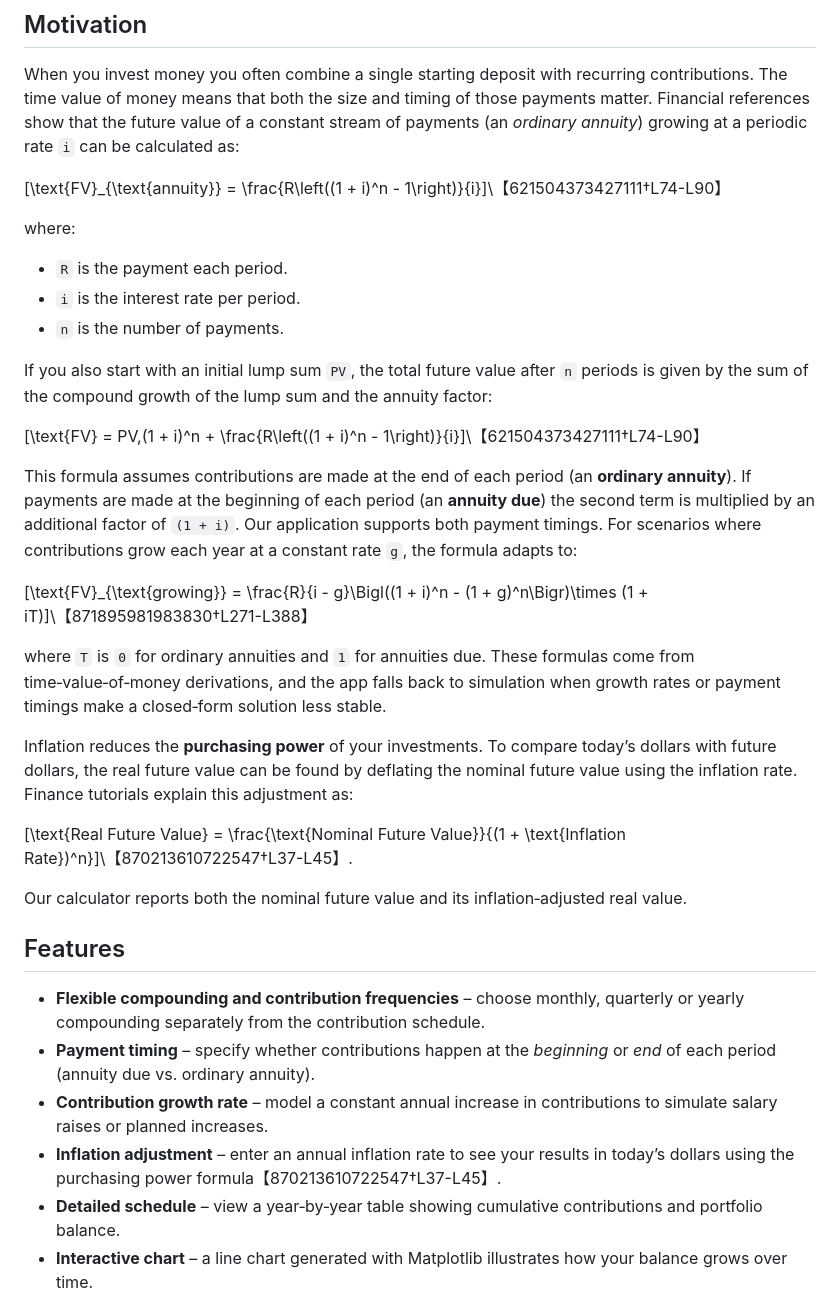
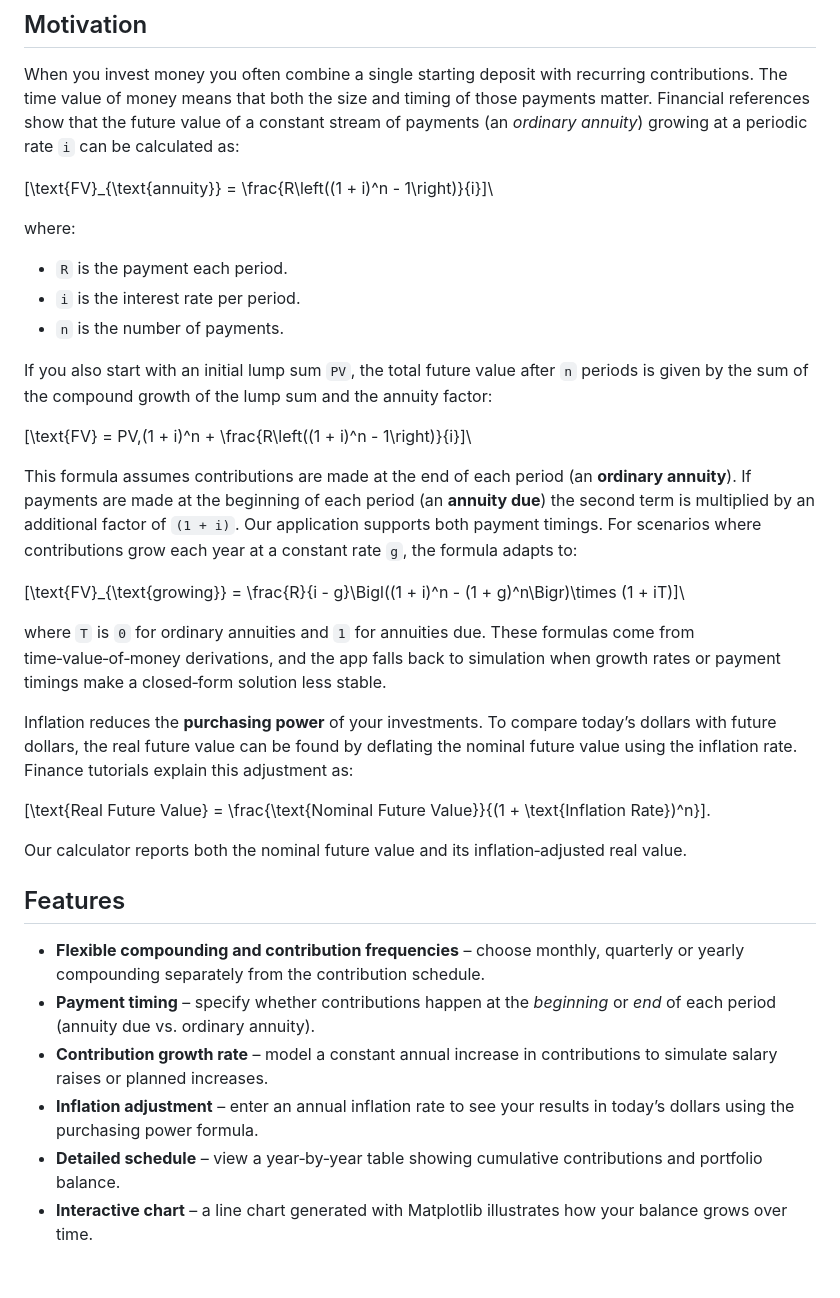
Before and after one commit to istanculea/Investment-Calculator-App, a Markdown page: README.md, the part around the change. GitHub-like rendering; blank space fills up the shorter version.

Commit message:
Fix formatting of mathematical equations in README

```diff
--- a/README.md
+++ b/README.md
@@ -6,7 +6,7 @@ This repository contains a Flask‑based web application that acts as an interac
 
 When you invest money you often combine a single starting deposit with recurring contributions.  The time value of money means that both the size and timing of those payments matter.  Financial references show that the future value of a constant stream of payments (an *ordinary annuity*) growing at a periodic rate `i` can be calculated as:
 
-\[\text{FV}_{\text{annuity}} = \frac{R\left((1 + i)^n - 1\right)}{i}\]\【621504373427111†L74-L90】
+\[\text{FV}_{\text{annuity}} = \frac{R\left((1 + i)^n - 1\right)}{i}\]\
 
 where:
 
@@ -16,17 +16,17 @@ where:
 
 If you also start with an initial lump sum `PV`, the total future value after `n` periods is given by the sum of the compound growth of the lump sum and the annuity factor:
 
-\[\text{FV} = PV\,(1 + i)^n + \frac{R\left((1 + i)^n - 1\right)}{i}\]\【621504373427111†L74-L90】
+\[\text{FV} = PV\,(1 + i)^n + \frac{R\left((1 + i)^n - 1\right)}{i}\]\
 
 This formula assumes contributions are made at the end of each period (an **ordinary annuity**).  If payments are made at the beginning of each period (an **annuity due**) the second term is multiplied by an additional factor of `(1 + i)`.  Our application supports both payment timings.  For scenarios where contributions grow each year at a constant rate `g`, the formula adapts to:
 
-\[\text{FV}_{\text{growing}} = \frac{R}{i - g}\Bigl((1 + i)^n - (1 + g)^n\Bigr)\times (1 + iT)\]\【871895981983830†L271-L388】
+\[\text{FV}_{\text{growing}} = \frac{R}{i - g}\Bigl((1 + i)^n - (1 + g)^n\Bigr)\times (1 + iT)\]\
 
 where `T` is `0` for ordinary annuities and `1` for annuities due.  These formulas come from time‑value‑of‑money derivations, and the app falls back to simulation when growth rates or payment timings make a closed‑form solution less stable.
 
 Inflation reduces the **purchasing power** of your investments.  To compare today’s dollars with future dollars, the real future value can be found by deflating the nominal future value using the inflation rate.  Finance tutorials explain this adjustment as:
 
-\[\text{Real Future Value} = \frac{\text{Nominal Future Value}}{(1 + \text{Inflation Rate})^n}\]\【870213610722547†L37-L45】.
+\[\text{Real Future Value} = \frac{\text{Nominal Future Value}}{(1 + \text{Inflation Rate})^n}\]\.
 
 Our calculator reports both the nominal future value and its inflation‑adjusted real value.
 
@@ -35,7 +35,7 @@ Our calculator reports both the nominal future value and its inflation‑adjuste
 * **Flexible compounding and contribution frequencies** – choose monthly, quarterly or yearly compounding separately from the contribution schedule.
 * **Payment timing** – specify whether contributions happen at the *beginning* or *end* of each period (annuity due vs. ordinary annuity).
 * **Contribution growth rate** – model a constant annual increase in contributions to simulate salary raises or planned increases.
-* **Inflation adjustment** – enter an annual inflation rate to see your results in today’s dollars using the purchasing power formula【870213610722547†L37-L45】.
+* **Inflation adjustment** – enter an annual inflation rate to see your results in today’s dollars using the purchasing power formula.
 * **Detailed schedule** – view a year‑by‑year table showing cumulative contributions and portfolio balance.
 * **Interactive chart** – a line chart generated with Matplotlib illustrates how your balance grows over time.
 * **Responsive interface** – built with Flask and Bootstrap, the app runs locally in a browser on desktop or mobile.
```
